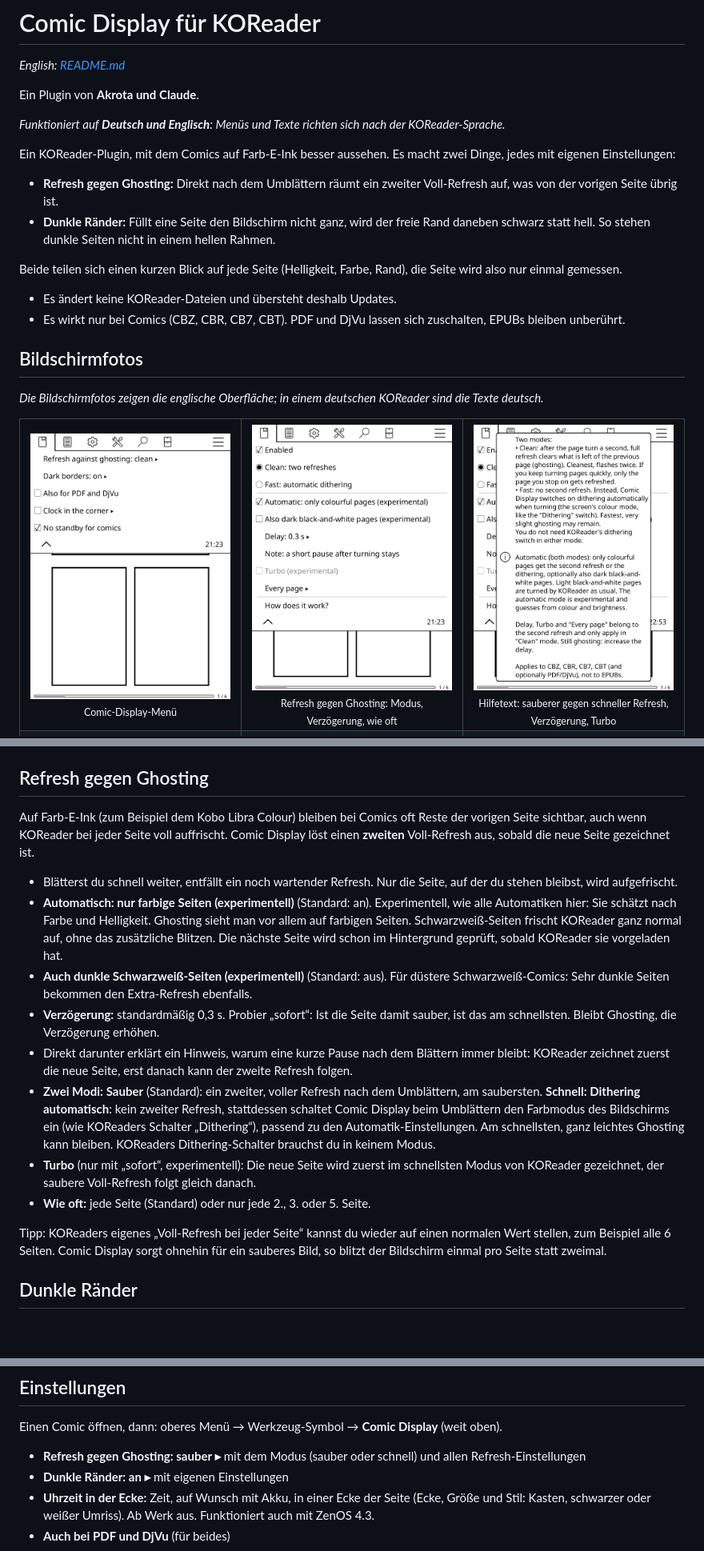
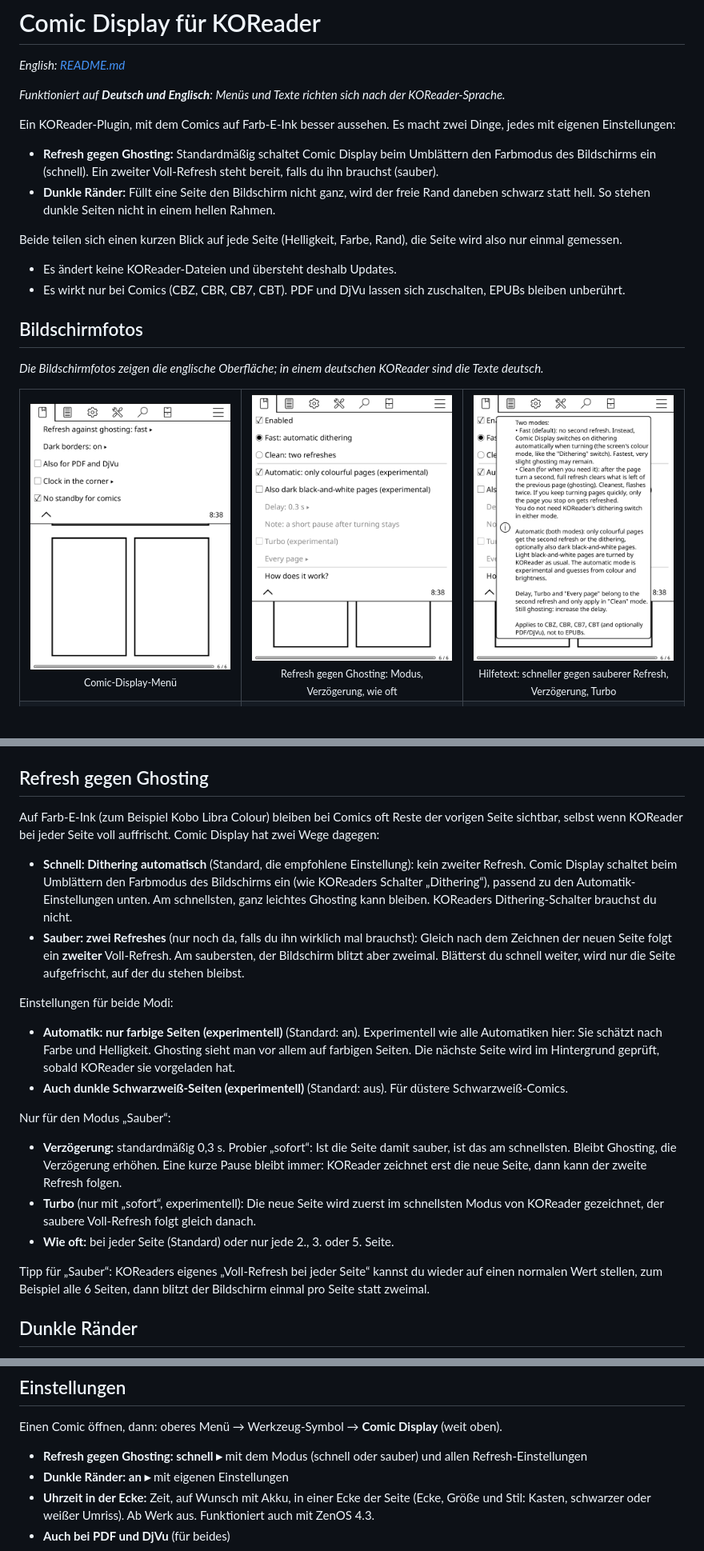
Before and after one commit to Akrota/koreader-comic-display, a Markdown page: README.de.md, 3 parts joined by grey strips. Shown at 80% size. Rendered like a GitHub page; pictures changed too: docs/screenshots/menu.png, docs/screenshots/refresh-help.png, docs/screenshots/refresh.png; blank space fills up the shorter version.

Commit message:
Version 0.2.0: Schnell (Dithering) ist jetzt der Standard
Co-Authored-By: Claude Sonnet 5.5 <noreply@anthropic.com>

```diff
--- a/README.de.md
+++ b/README.de.md
@@ -1,16 +1,13 @@
 # Comic Display für KOReader
 
 *English: [README.md](README.md)*
-
-<!-- byline -->
-Ein Plugin von **Akrota und Claude**.
 
 <!-- lang-note -->
 *Funktioniert auf **Deutsch und Englisch**: Menüs und Texte richten sich nach der KOReader-Sprache.*
 
 Ein KOReader-Plugin, mit dem Comics auf Farb-E-Ink besser aussehen. Es macht zwei Dinge, jedes mit eigenen Einstellungen:
 
-- **Refresh gegen Ghosting:** Direkt nach dem Umblättern räumt ein zweiter Voll-Refresh auf, was von der vorigen Seite übrig ist.
+- **Refresh gegen Ghosting:** Standardmäßig schaltet Comic Display beim Umblättern den Farbmodus des Bildschirms ein (schnell). Ein zweiter Voll-Refresh steht bereit, falls du ihn brauchst (sauber).
 - **Dunkle Ränder:** Füllt eine Seite den Bildschirm nicht ganz, wird der freie Rand daneben schwarz statt hell. So stehen dunkle Seiten nicht in einem hellen Rahmen.
 
 Beide teilen sich einen kurzen Blick auf jede Seite (Helligkeit, Farbe, Rand), die Seite wird also nur einmal gemessen.
@@ -23,24 +20,29 @@ Beide teilen sich einen kurzen Blick auf jede Seite (Helligkeit, Farbe, Rand), d
 *Die Bildschirmfotos zeigen die englische Oberfläche; in einem deutschen KOReader sind die Texte deutsch.*
 
 <table>
-<tr><td align="center" valign="top" width="33%"><img src="docs/screenshots/menu.png" width="260" alt="Comic-Display-Menü"><br><sub>Comic-Display-Menü</sub></td><td align="center" valign="top" width="33%"><img src="docs/screenshots/refresh.png" width="260" alt="Refresh gegen Ghosting: Modus, Verzögerung, wie oft"><br><sub>Refresh gegen Ghosting: Modus, Verzögerung, wie oft</sub></td><td align="center" valign="top" width="33%"><img src="docs/screenshots/refresh-help.png" width="260" alt="Hilfetext: sauberer gegen schneller Refresh, Verzögerung, Turbo"><br><sub>Hilfetext: sauberer gegen schneller Refresh, Verzögerung, Turbo</sub></td></tr>
+<tr><td align="center" valign="top" width="33%"><img src="docs/screenshots/menu.png" width="260" alt="Comic-Display-Menü"><br><sub>Comic-Display-Menü</sub></td><td align="center" valign="top" width="33%"><img src="docs/screenshots/refresh.png" width="260" alt="Refresh gegen Ghosting: Modus, Verzögerung, wie oft"><br><sub>Refresh gegen Ghosting: Modus, Verzögerung, wie oft</sub></td><td align="center" valign="top" width="33%"><img src="docs/screenshots/refresh-help.png" width="260" alt="Hilfetext: schneller gegen sauberer Refresh, Verzögerung, Turbo"><br><sub>Hilfetext: schneller gegen sauberer Refresh, Verzögerung, Turbo</sub></td></tr>
 <tr><td align="center" valign="top" width="33%"><img src="docs/screenshots/dark-borders.png" width="260" alt="Einstellungen für dunkle Ränder"><br><sub>Einstellungen für dunkle Ränder</sub></td><td align="center" valign="top" width="33%"><img src="docs/screenshots/dark-borders-help.png" width="260" alt="Hilfetext: schwarze Ränder, Automatik"><br><sub>Hilfetext: schwarze Ränder, Automatik</sub></td><td align="center" valign="top" width="33%"><img src="docs/screenshots/clock-settings.png" width="260" alt="Uhrzeit in der Ecke: Akku, Ecke, Stil, Größe"><br><sub>Uhrzeit in der Ecke: Akku, Ecke, Stil, Größe</sub></td></tr>
 </table>
 
 ## Refresh gegen Ghosting
 
-Auf Farb-E-Ink (zum Beispiel dem Kobo Libra Colour) bleiben bei Comics oft Reste der vorigen Seite sichtbar, auch wenn KOReader bei jeder Seite voll auffrischt. Comic Display löst einen **zweiten** Voll-Refresh aus, sobald die neue Seite gezeichnet ist.
+Auf Farb-E-Ink (zum Beispiel Kobo Libra Colour) bleiben bei Comics oft Reste der vorigen Seite sichtbar, selbst wenn KOReader bei jeder Seite voll auffrischt. Comic Display hat zwei Wege dagegen:
 
-- Blätterst du schnell weiter, entfällt ein noch wartender Refresh. Nur die Seite, auf der du stehen bleibst, wird aufgefrischt.
-- **Automatisch: nur farbige Seiten (experimentell)** (Standard: an). Experimentell, wie alle Automatiken hier: Sie schätzt nach Farbe und Helligkeit. Ghosting sieht man vor allem auf farbigen Seiten. Schwarzweiß-Seiten frischt KOReader ganz normal auf, ohne das zusätzliche Blitzen. Die nächste Seite wird schon im Hintergrund geprüft, sobald KOReader sie vorgeladen hat.
-- **Auch dunkle Schwarzweiß-Seiten (experimentell)** (Standard: aus). Für düstere Schwarzweiß-Comics: Sehr dunkle Seiten bekommen den Extra-Refresh ebenfalls.
-- **Verzögerung:** standardmäßig 0,3 s. Probier „sofort“: Ist die Seite damit sauber, ist das am schnellsten. Bleibt Ghosting, die Verzögerung erhöhen.
-- Direkt darunter erklärt ein Hinweis, warum eine kurze Pause nach dem Blättern immer bleibt: KOReader zeichnet zuerst die neue Seite, erst danach kann der zweite Refresh folgen.
-- **Zwei Modi:** **Sauber** (Standard): ein zweiter, voller Refresh nach dem Umblättern, am saubersten. **Schnell: Dithering automatisch**: kein zweiter Refresh, stattdessen schaltet Comic Display beim Umblättern den Farbmodus des Bildschirms ein (wie KOReaders Schalter „Dithering“), passend zu den Automatik-Einstellungen. Am schnellsten, ganz leichtes Ghosting kann bleiben. KOReaders Dithering-Schalter brauchst du in keinem Modus.
+- **Schnell: Dithering automatisch** (Standard, die empfohlene Einstellung): kein zweiter Refresh. Comic Display schaltet beim Umblättern den Farbmodus des Bildschirms ein (wie KOReaders Schalter „Dithering“), passend zu den Automatik-Einstellungen unten. Am schnellsten, ganz leichtes Ghosting kann bleiben. KOReaders Dithering-Schalter brauchst du nicht.
+- **Sauber: zwei Refreshes** (nur noch da, falls du ihn wirklich mal brauchst): Gleich nach dem Zeichnen der neuen Seite folgt ein **zweiter** Voll-Refresh. Am saubersten, der Bildschirm blitzt aber zweimal. Blätterst du schnell weiter, wird nur die Seite aufgefrischt, auf der du stehen bleibst.
+
+Einstellungen für beide Modi:
+
+- **Automatik: nur farbige Seiten (experimentell)** (Standard: an). Experimentell wie alle Automatiken hier: Sie schätzt nach Farbe und Helligkeit. Ghosting sieht man vor allem auf farbigen Seiten. Die nächste Seite wird im Hintergrund geprüft, sobald KOReader sie vorgeladen hat.
+- **Auch dunkle Schwarzweiß-Seiten (experimentell)** (Standard: aus). Für düstere Schwarzweiß-Comics.
+
+Nur für den Modus „Sauber“:
+
+- **Verzögerung:** standardmäßig 0,3 s. Probier „sofort“: Ist die Seite damit sauber, ist das am schnellsten. Bleibt Ghosting, die Verzögerung erhöhen. Eine kurze Pause bleibt immer: KOReader zeichnet erst die neue Seite, dann kann der zweite Refresh folgen.
 - **Turbo** (nur mit „sofort“, experimentell): Die neue Seite wird zuerst im schnellsten Modus von KOReader gezeichnet, der saubere Voll-Refresh folgt gleich danach.
-- **Wie oft:** jede Seite (Standard) oder nur jede 2., 3. oder 5. Seite.
+- **Wie oft:** bei jeder Seite (Standard) oder nur jede 2., 3. oder 5. Seite.
 
-Tipp: KOReaders eigenes „Voll-Refresh bei jeder Seite“ kannst du wieder auf einen normalen Wert stellen, zum Beispiel alle 6 Seiten. Comic Display sorgt ohnehin für ein sauberes Bild, so blitzt der Bildschirm einmal pro Seite statt zweimal.
+Tipp für „Sauber“: KOReaders eigenes „Voll-Refresh bei jeder Seite“ kannst du wieder auf einen normalen Wert stellen, zum Beispiel alle 6 Seiten, dann blitzt der Bildschirm einmal pro Seite statt zweimal.
 
 ## Dunkle Ränder
 
@@ -58,7 +60,7 @@ Tipp: KOReaders eigenes „Voll-Refresh bei jeder Seite“ kannst du wieder auf
 
 Einen Comic öffnen, dann: oberes Menü → Werkzeug-Symbol → **Comic Display** (weit oben).
 
-- **Refresh gegen Ghosting: sauber ▸** mit dem Modus (sauber oder schnell) und allen Refresh-Einstellungen
+- **Refresh gegen Ghosting: schnell ▸** mit dem Modus (schnell oder sauber) und allen Refresh-Einstellungen
 - **Dunkle Ränder: an ▸** mit eigenen Einstellungen
 - **Uhrzeit in der Ecke:** Zeit, auf Wunsch mit Akku, in einer Ecke der Seite (Ecke, Größe und Stil: Kasten, schwarzer oder weißer Umriss). Ab Werk aus. Funktioniert auch mit ZenOS 4.3.
 - **Auch bei PDF und DjVu** (für beides)
```
Also changed, not shown: other parts of README.de.md (+1 -1 lines), README.md (+18 -16 lines), 2 other files.
